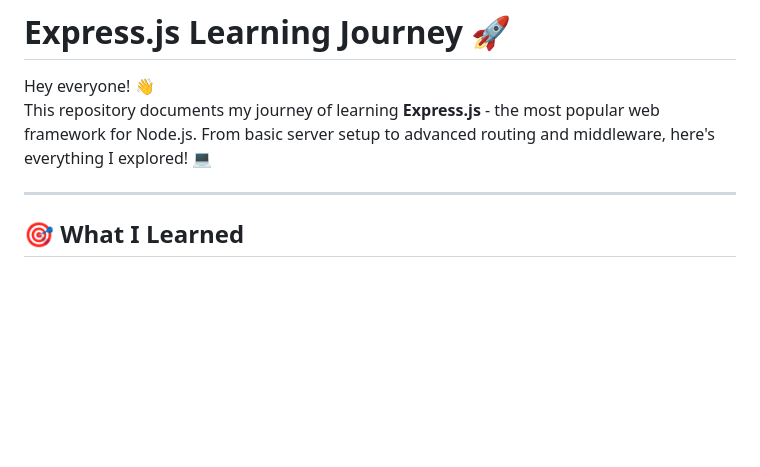
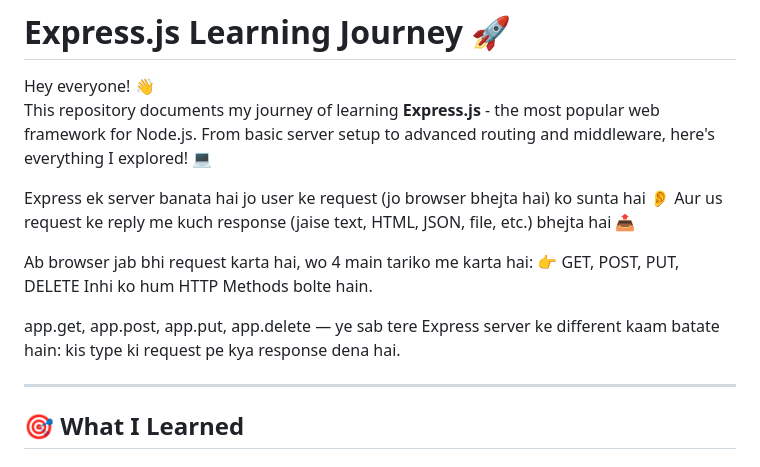
Before and after one commit to Ankit-Raj902/Backend-Development, a Markdown page: ExpressDir/README.md, the part around the change. GitHub-like rendering; blank space fills up the shorter version.

Commit message:
update readme with some new content

```diff
--- a/ExpressDir/README.md
+++ b/ExpressDir/README.md
@@ -2,6 +2,16 @@
 
 Hey everyone! 👋
 This repository documents my journey of learning **Express.js** - the most popular web framework for Node.js. From basic server setup to advanced routing and middleware, here's everything I explored! 💻
+
+Express ek server banata hai jo user ke request (jo browser bhejta hai) ko sunta hai 👂
+Aur us request ke reply me kuch response (jaise text, HTML, JSON, file, etc.) bhejta hai 📤
+
+Ab browser jab bhi request karta hai, wo 4 main tariko me karta hai:
+👉 GET, POST, PUT, DELETE
+Inhi ko hum HTTP Methods bolte hain.
+
+app.get, app.post, app.put, app.delete — ye sab tere Express server ke different kaam batate hain:
+kis type ki request pe kya response dena hai.
 
 ---
 
```
